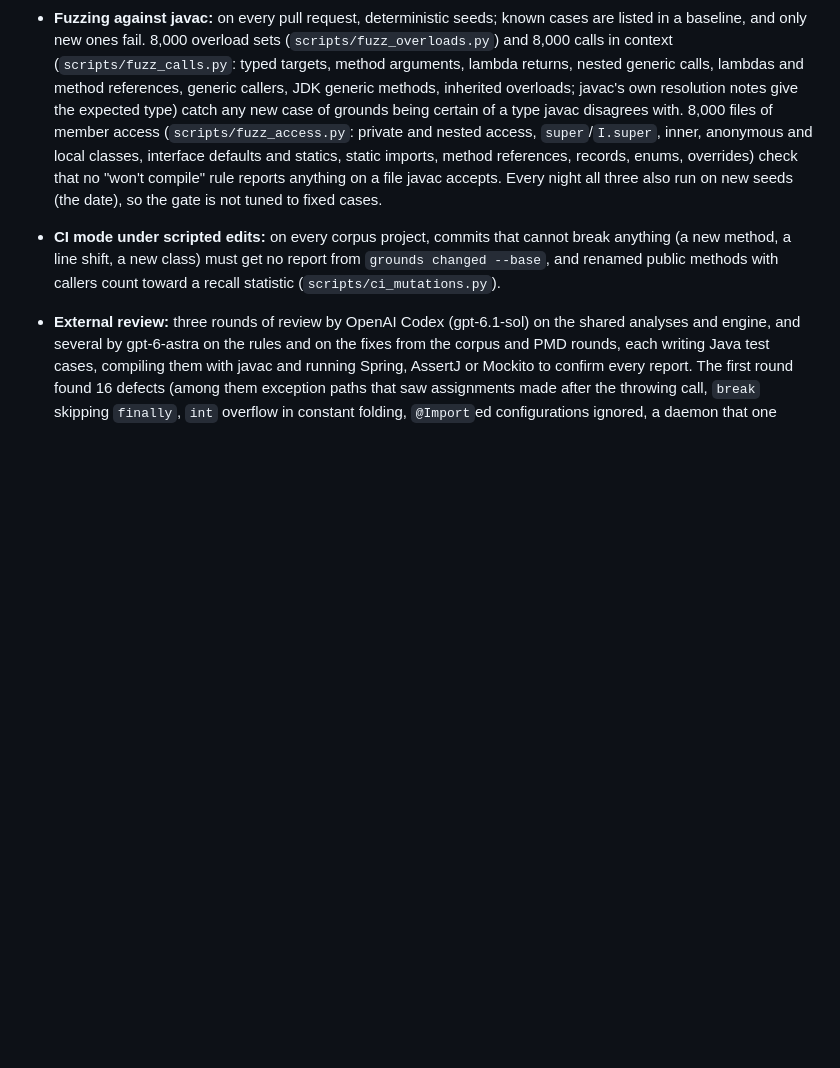
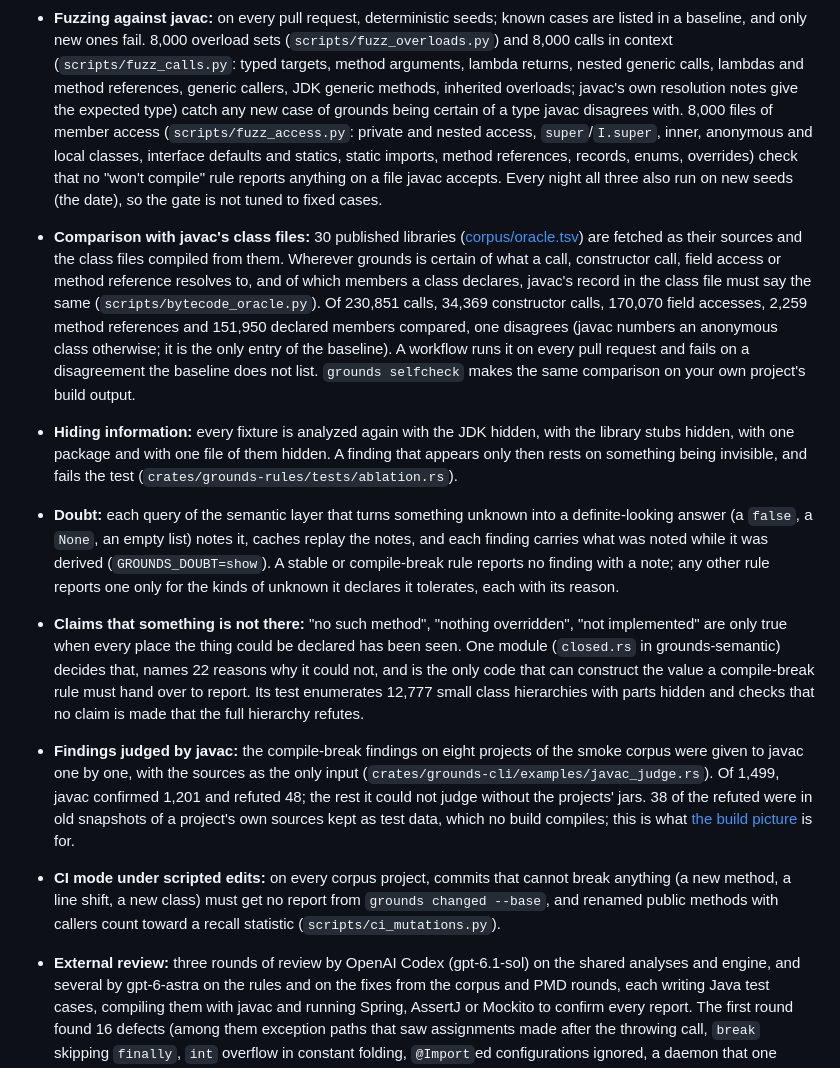
Before and after one commit to mihaidaniel34/grounds, a Markdown page: README.md, the part around the change. GitHub-like rendering; blank space fills up the shorter version.

Commit message:
The README's testing section describes the class-file comparison, the hiding gate, doubt, the kernel and the javac judgment
"How it was tested" listed fixtures, the corpus, fuzzing and reviews, and
none of the gates added on this branch. Five entries now say what each
checks and what it measured: the comparison with javac's class files on 30
published libraries (the counts of the last run of the gate, one
disagreement, the baseline's only entry), the information-hiding test, doubt
tracking and its policy, the closed-world kernel with its 22 reasons and the
12,777 enumerated hierarchies, and the compile-break findings of eight smoke
projects judged by javac (1,499: 1,201 confirmed, 48 refuted, 38 of those
in snapshots no build compiles).

Co-Authored-By: Claude Fable 5.2 <noreply@anthropic.com>
Claude-Session: https://claude.ai/code/session_01K3MpW6WUiKLVmk4hJSsM7V

```diff
--- a/README.md
+++ b/README.md
@@ -219,6 +219,44 @@ on-disk cache.
   references, records, enums, overrides) check that no "won't compile" rule
   reports anything on a file javac accepts. Every night all three also run
   on new seeds (the date), so the gate is not tuned to fixed cases.
+- **Comparison with javac's class files:** 30 published libraries
+  ([corpus/oracle.tsv](corpus/oracle.tsv)) are fetched as their sources and
+  the class files compiled from them. Wherever grounds is certain of what a
+  call, constructor call, field access or method reference resolves to, and
+  of which members a class declares, javac's record in the class file must
+  say the same (`scripts/bytecode_oracle.py`). Of 230,851 calls, 34,369
+  constructor calls, 170,070 field accesses, 2,259 method references and
+  151,950 declared members compared, one disagrees (javac numbers an
+  anonymous class otherwise; it is the only entry of the baseline). A
+  workflow runs it on every pull request and fails on a disagreement the
+  baseline does not list. `grounds selfcheck` makes the same comparison on
+  your own project's build output.
+- **Hiding information:** every fixture is analyzed again with the JDK
+  hidden, with the library stubs hidden, with one package and with one file
+  of them hidden. A finding that appears only then rests on something being
+  invisible, and fails the test (`crates/grounds-rules/tests/ablation.rs`).
+- **Doubt:** each query of the semantic layer that turns something unknown
+  into a definite-looking answer (a `false`, a `None`, an empty list) notes
+  it, caches replay the notes, and each finding carries what was noted
+  while it was derived (`GROUNDS_DOUBT=show`). A stable or compile-break
+  rule reports no finding with a note; any other rule reports one only for
+  the kinds of unknown it declares it tolerates, each with its reason.
+- **Claims that something is not there:** "no such method", "nothing
+  overridden", "not implemented" are only true when every place the thing
+  could be declared has been seen. One module (`closed.rs` in
+  grounds-semantic) decides that, names 22 reasons why it could not, and is
+  the only code that can construct the value a compile-break rule must hand
+  over to report. Its test enumerates 12,777 small class hierarchies with
+  parts hidden and checks that no claim is made that the full hierarchy
+  refutes.
+- **Findings judged by javac:** the compile-break findings on eight projects
+  of the smoke corpus were given to javac one by one, with the sources as
+  the only input
+  (`crates/grounds-cli/examples/javac_judge.rs`). Of 1,499, javac confirmed
+  1,201 and refuted 48; the rest it could not judge without the projects'
+  jars. 38 of the refuted were in old snapshots of a project's own sources
+  kept as test data, which no build compiles; this is what
+  [the build picture](#the-build-picture) is for.
 - **CI mode under scripted edits:** on every corpus project, commits that
   cannot break anything (a new method, a line shift, a new class) must get
   no report from `grounds changed --base`, and renamed public methods with
```
